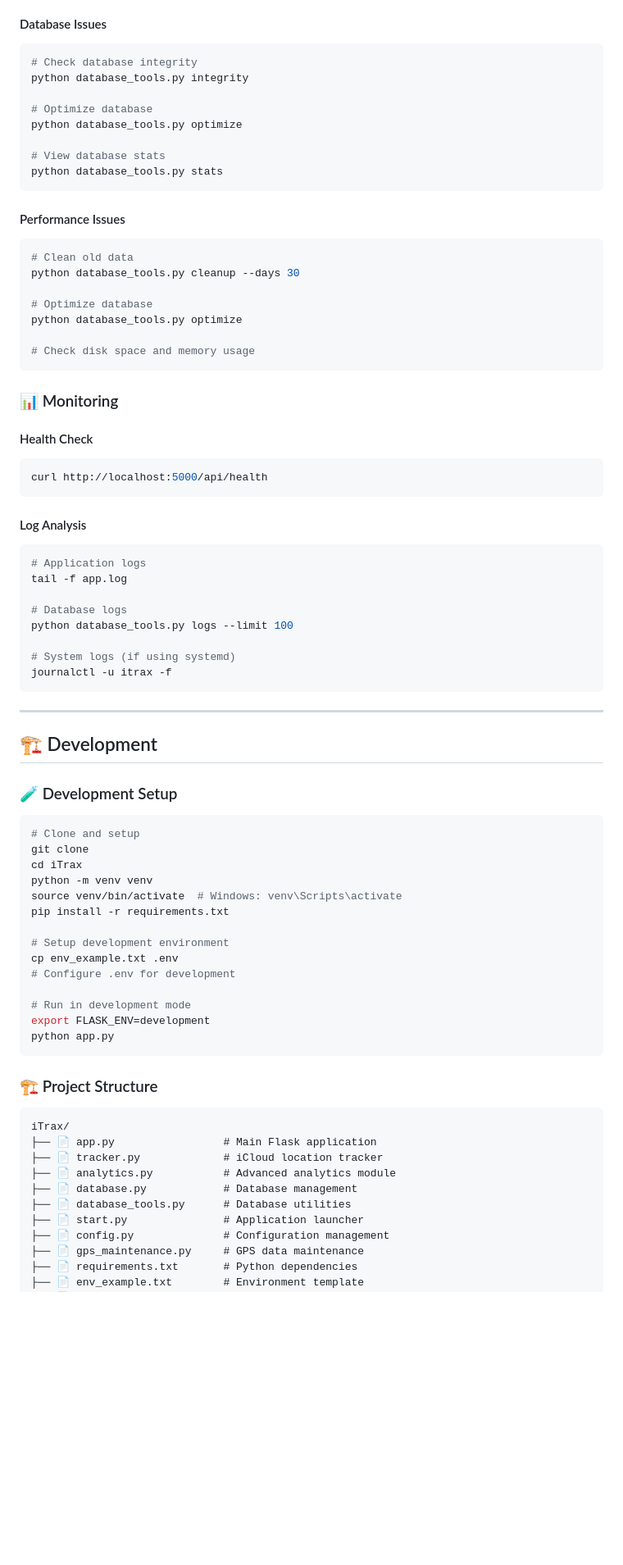
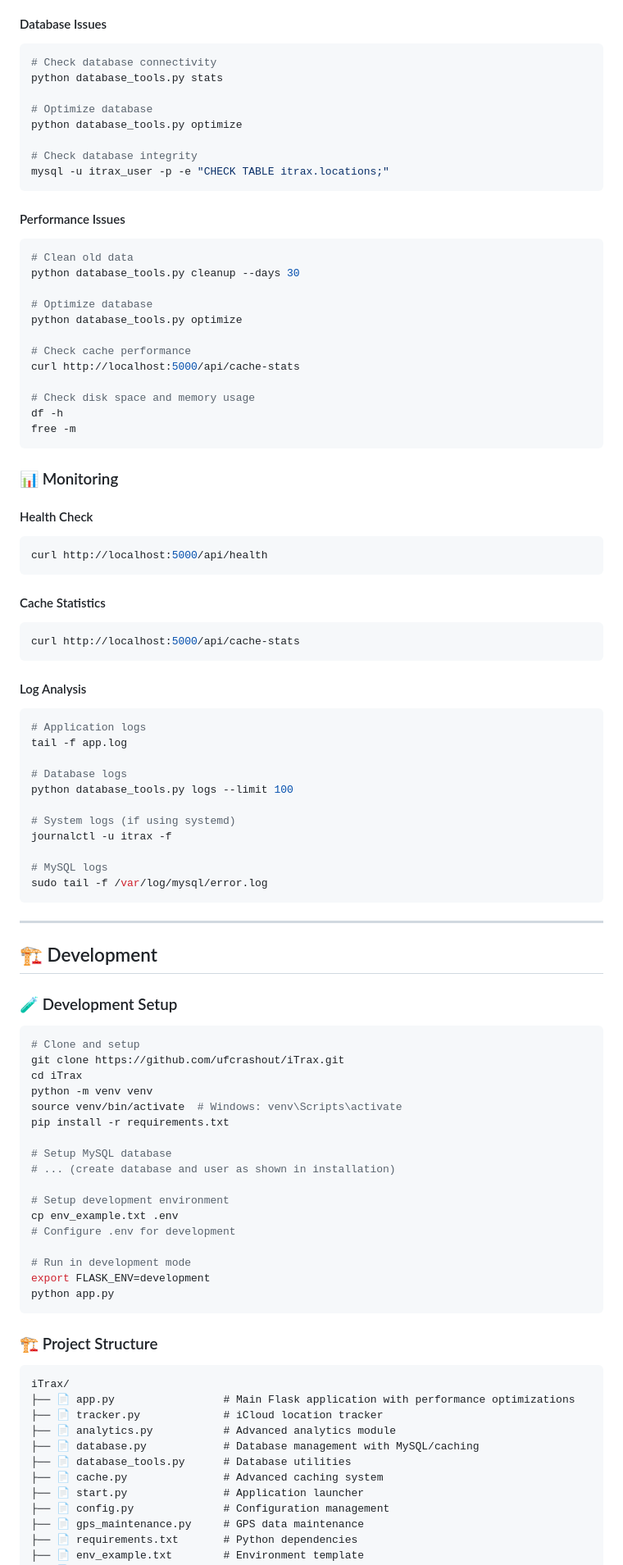
Before and after one commit to ufcrashout/iTrax, a Markdown page: README.md, the part around the change printed below. Shown: that part at 82% size. Drawn GitHub-style; blank space fills up the shorter version.

````diff
--- a/README.md
+++ b/README.md
@@ -548,14 +609,14 @@ rm -f session_cache.json
 
 #### Database Issues
 ```bash
-# Check database integrity
-python database_tools.py integrity
+# Check database connectivity
+python database_tools.py stats
 
 # Optimize database
 python database_tools.py optimize
 
-# View database stats
-python database_tools.py stats
+# Check database integrity
+mysql -u itrax_user -p -e "CHECK TABLE itrax.locations;"
 ```
 
 #### Performance Issues
@@ -566,7 +627,12 @@ python database_tools.py cleanup --days 30
 # Optimize database
 python database_tools.py optimize
 
+# Check cache performance
+curl http://localhost:5000/api/cache-stats
+
 # Check disk space and memory usage
+df -h
+free -m
 ```
 
 ### 📊 Monitoring
@@ -574,6 +640,11 @@ python database_tools.py optimize
 #### Health Check
 ```bash
 curl http://localhost:5000/api/health
+```
+
+#### Cache Statistics
+```bash
+curl http://localhost:5000/api/cache-stats
 ```
 
 #### Log Analysis
@@ -586,6 +657,9 @@ python database_tools.py logs --limit 100
 
 # System logs (if using systemd)
 journalctl -u itrax -f
+
+# MySQL logs
+sudo tail -f /var/log/mysql/error.log
 ```
 
 ---
@@ -595,11 +669,14 @@ journalctl -u itrax -f
 ### 🧪 Development Setup
 ```bash
 # Clone and setup
-git clone
+git clone https://github.com/ufcrashout/iTrax.git
 cd iTrax
 python -m venv venv
 source venv/bin/activate  # Windows: venv\Scripts\activate
 pip install -r requirements.txt
+
+# Setup MySQL database
+# ... (create database and user as shown in installation)
 
 # Setup development environment
 cp env_example.txt .env
@@ -613,11 +690,12 @@ python app.py
 ### 🏗️ Project Structure
 ```
 iTrax/
-├── 📄 app.py                 # Main Flask application
+├── 📄 app.py                 # Main Flask application with performance optimizations
 ├── 📄 tracker.py             # iCloud location tracker
 ├── 📄 analytics.py           # Advanced analytics module
-├── 📄 database.py            # Database management
+├── 📄 database.py            # Database management with MySQL/caching
 ├── 📄 database_tools.py      # Database utilities
+├── 📄 cache.py               # Advanced caching system
 ├── 📄 start.py               # Application launcher
 ├── 📄 config.py              # Configuration management
 ├── 📄 gps_maintenance.py     # GPS data maintenance
````
Also changed, not shown: other parts of README.md (+107 -38 lines).
